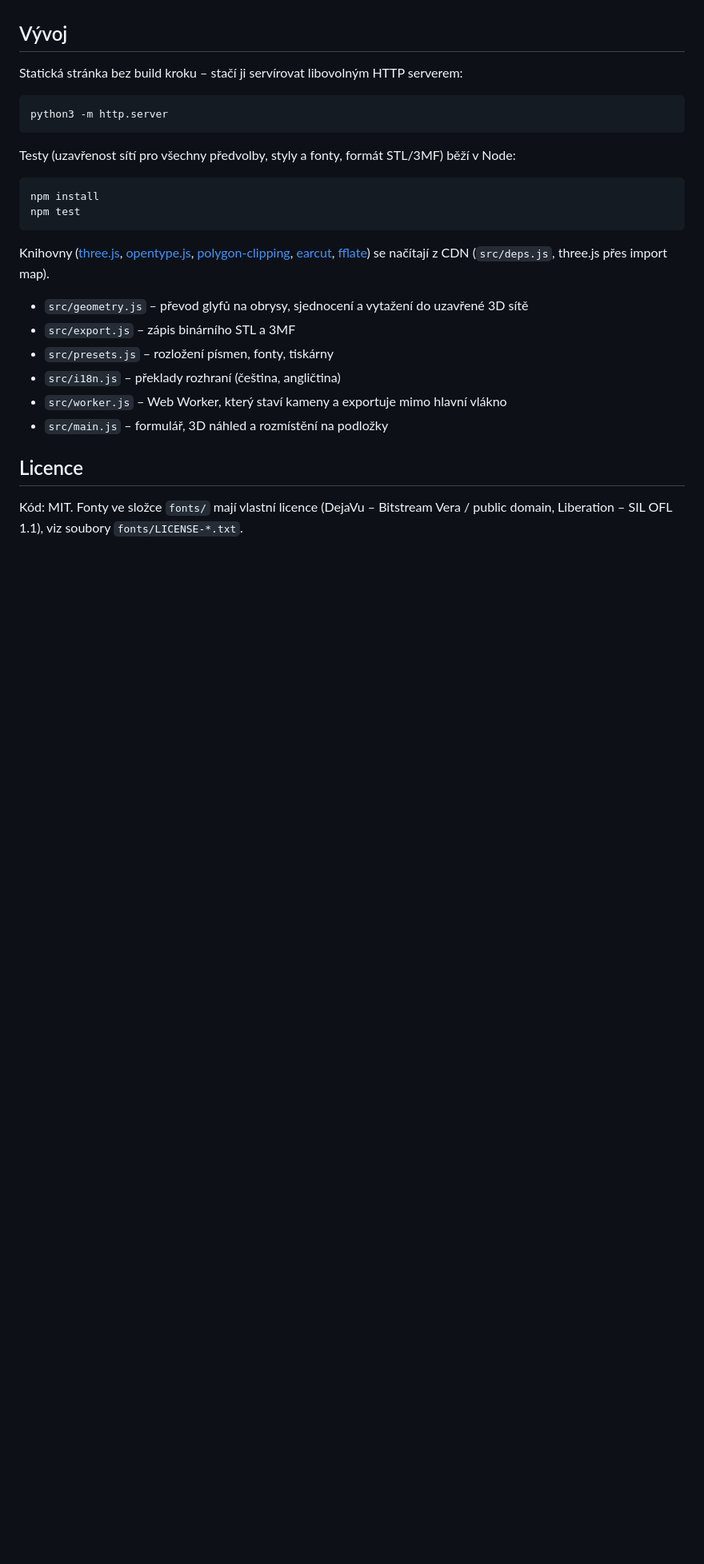
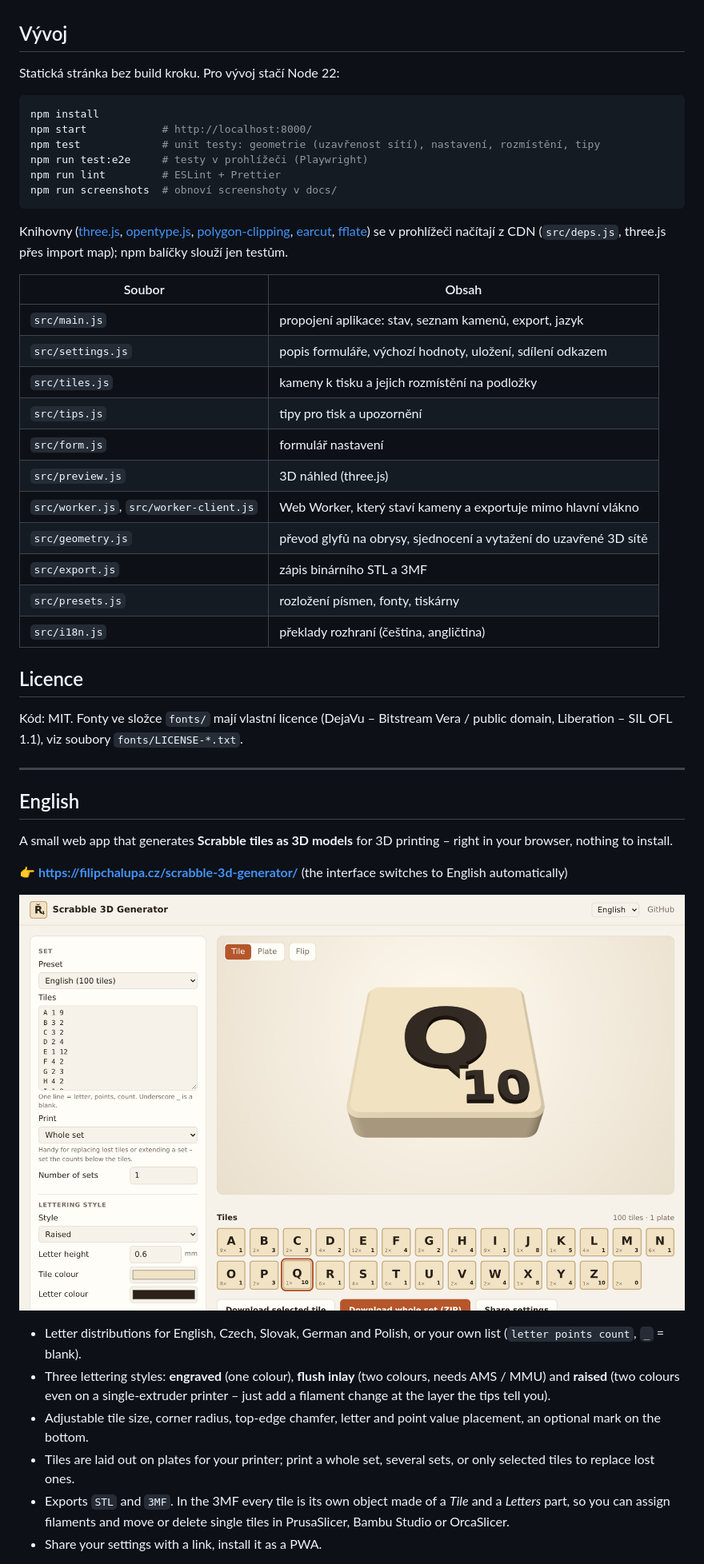
Before and after one commit to FilipChalupa/scrabble-3d-generator, a Markdown page: README.md, the part around one of its changes. Shown at 80% size. Drawn GitHub-style; pictures changed too: docs/screenshot-en.png (added); blank space fills up the shorter version.

````diff
--- a/README.md
+++ b/README.md
@@ -53,28 +62,53 @@ Hloubku / výšku písmen volte jako násobek výšky vrstvy (např. 0,6 mm = 3
 
 ## Vývoj
 
-Statická stránka bez build kroku – stačí ji servírovat libovolným HTTP serverem:
-
-```sh
-python3 -m http.server
-```
-
-Testy (uzavřenost sítí pro všechny předvolby, styly a fonty, formát STL/3MF) běží v Node:
+Statická stránka bez build kroku. Pro vývoj stačí Node 22:
 
 ```sh
 npm install
-npm test
+npm start            # http://localhost:8000/
+npm test             # unit testy: geometrie (uzavřenost sítí), nastavení, rozmístění, tipy
+npm run test:e2e     # testy v prohlížeči (Playwright)
+npm run lint         # ESLint + Prettier
+npm run screenshots  # obnoví screenshoty v docs/
 ```
 
-Knihovny ([three.js](https://threejs.org/), [opentype.js](https://opentype.js.org/), [polygon-clipping](https://github.com/mfogel/polygon-clipping), [earcut](https://github.com/mapbox/earcut), [fflate](https://github.com/101arrowz/fflate)) se načítají z CDN (`src/deps.js`, three.js přes import map).
+Knihovny ([three.js](https://threejs.org/), [opentype.js](https://opentype.js.org/), [polygon-clipping](https://github.com/mfogel/polygon-clipping), [earcut](https://github.com/mapbox/earcut), [fflate](https://github.com/101arrowz/fflate)) se v prohlížeči načítají z CDN (`src/deps.js`, three.js přes import map); npm balíčky slouží jen testům.
 
-- `src/geometry.js` – převod glyfů na obrysy, sjednocení a vytažení do uzavřené 3D sítě
-- `src/export.js` – zápis binárního STL a 3MF
-- `src/presets.js` – rozložení písmen, fonty, tiskárny
-- `src/i18n.js` – překlady rozhraní (čeština, angličtina)
-- `src/worker.js` – Web Worker, který staví kameny a exportuje mimo hlavní vlákno
-- `src/main.js` – formulář, 3D náhled a rozmístění na podložky
+| Soubor                                  | Obsah                                                             |
+| --------------------------------------- | ----------------------------------------------------------------- |
+| `src/main.js`                           | propojení aplikace: stav, seznam kamenů, export, jazyk            |
+| `src/settings.js`                       | popis formuláře, výchozí hodnoty, uložení, sdílení odkazem        |
+| `src/tiles.js`                          | kameny k tisku a jejich rozmístění na podložky                    |
+| `src/tips.js`                           | tipy pro tisk a upozornění                                        |
+| `src/form.js`                           | formulář nastavení                                                |
+| `src/preview.js`                        | 3D náhled (three.js)                                              |
+| `src/worker.js`, `src/worker-client.js` | Web Worker, který staví kameny a exportuje mimo hlavní vlákno     |
+| `src/geometry.js`                       | převod glyfů na obrysy, sjednocení a vytažení do uzavřené 3D sítě |
+| `src/export.js`                         | zápis binárního STL a 3MF                                         |
+| `src/presets.js`                        | rozložení písmen, fonty, tiskárny                                 |
+| `src/i18n.js`                           | překlady rozhraní (čeština, angličtina)                           |
 
 ## Licence
 
 Kód: MIT. Fonty ve složce `fonts/` mají vlastní licence (DejaVu – Bitstream Vera / public domain, Liberation – SIL OFL 1.1), viz soubory `fonts/LICENSE-*.txt`.
+
+---
+
+## English
+
+A small web app that generates **Scrabble tiles as 3D models** for 3D printing – right in your browser, nothing to install.
+
+**👉 https://filipchalupa.cz/scrabble-3d-generator/** (the interface switches to English automatically)
+
+![The app in English](docs/screenshot-en.png)
+
+- Letter distributions for English, Czech, Slovak, German and Polish, or your own list (`letter points count`, `_` = blank).
+- Three lettering styles: **engraved** (one colour), **flush inlay** (two colours, needs AMS / MMU) and **raised**
+  (two colours even on a single-extruder printer – just add a filament change at the layer the tips tell you).
+- Adjustable tile size, corner radius, top-edge chamfer, letter and point value placement, an optional mark on the bottom.
+- Tiles are laid out on plates for your printer; print a whole set, several sets, or only selected tiles to replace lost ones.
+- Exports `STL` and `3MF`. In the 3MF every tile is its own object made of a _Tile_ and a _Letters_ part,
+  so you can assign filaments and move or delete single tiles in PrusaSlicer, Bambu Studio or OrcaSlicer.
+- Share your settings with a link, install it as a PWA.
+
````
Also changed, not shown: other parts of README.md (+13 -1 lines), docs/screenshot-bottom.png (added), docs/screenshot-cs.png (added), docs/screenshot-mobile.png (added), docs/screenshot-plate.png (added), docs/screenshot.png (deleted), 4 other files.
